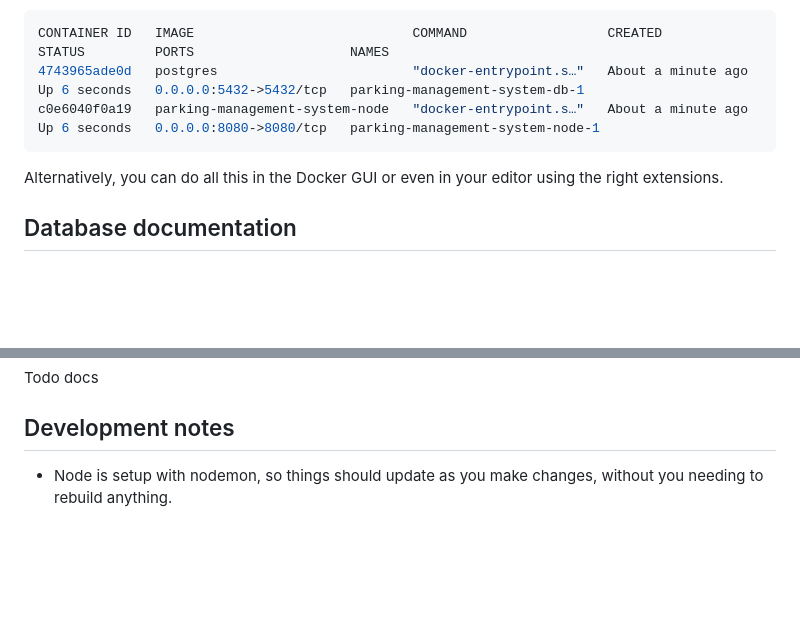
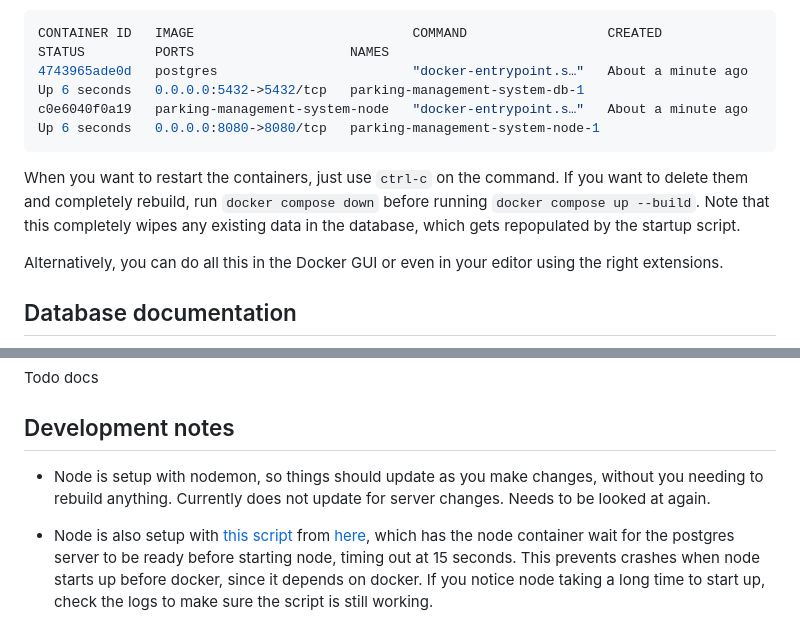
Before and after one commit to Anthony-de-cruz/Parking-Management-System, a Markdown page: README.md, 2 parts joined by grey strips. Rendered like a GitHub page; blank space fills up the shorter version.

````diff
--- a/README.md
+++ b/README.md
@@ -82,6 +82,8 @@ CONTAINER ID   IMAGE                            COMMAND                  CREATED
 c0e6040f0a19   parking-management-system-node   "docker-entrypoint.s…"   About a minute ago   Up 6 seconds   0.0.0.0:8080->8080/tcp   parking-management-system-node-1
 ```
 
+When you want to restart the containers, just use `ctrl-c` on the command. If you want to delete them and completely rebuild, run `docker compose down` before running `docker compose up --build`. Note that this completely wipes any existing data in the database, which gets repopulated by the startup script.
+
 Alternatively, you can do all this in the Docker GUI or even in your editor using the right extensions.
 
 ## Database documentation
@@ -95,4 +97,7 @@ Alternatively, you can do all this in the Docker GUI or even in your editor usin
 Todo docs
 
 ## Development notes
-- Node is setup with nodemon, so things should update as you make changes, without you needing to rebuild anything.
+
+- Node is setup with nodemon, so things should update as you make changes, without you needing to rebuild anything. Currently does not update for server changes. Needs to be looked at again.
+
+- Node is also setup with [this script](/node/wait-for-it.sh) from [here](https://github.com/vishnubob/wait-for-it/tree/master), which has the node container wait for the postgres server to be ready before starting node, timing out at 15 seconds. This prevents crashes when node starts up before docker, since it depends on docker. If you notice node taking a long time to start up, check the logs to make sure the script is still working.
````
Also changed, not shown: other parts of README.md (+1 -1 lines).
